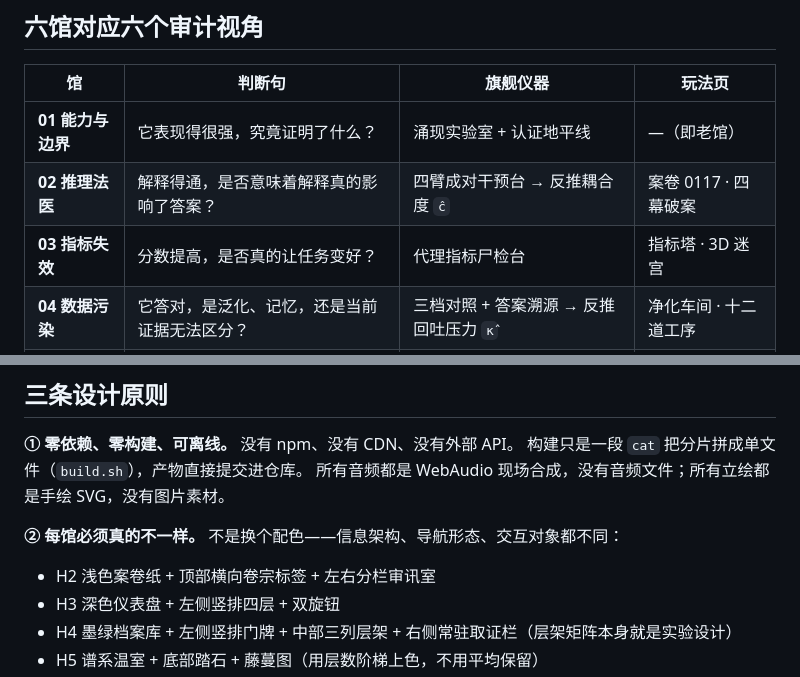
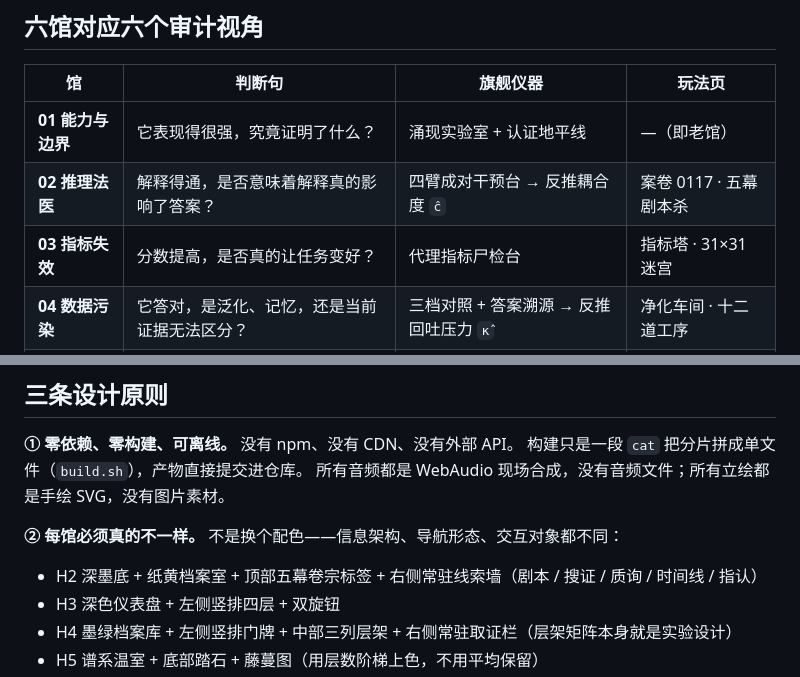
Before and after one commit to ycx666994/Yang-City, a Markdown page: README.md, 2 parts joined by grey strips. Rendered like a GitHub page.

```diff
--- a/README.md
+++ b/README.md
@@ -34,8 +34,8 @@
 | 馆 | 判断句 | 旗舰仪器 | 玩法页 |
 |---|---|---|---|
 | **01 能力与边界** | 它表现得很强，究竟证明了什么？ | 涌现实验室 + 认证地平线 | —（即老馆） |
-| **02 推理法医** | 解释得通，是否意味着解释真的影响了答案？ | 四臂成对干预台 → 反推耦合度 `ĉ` | 案卷 0117 · 四幕破案 |
-| **03 指标失效** | 分数提高，是否真的让任务变好？ | 代理指标尸检台 | 指标塔 · 3D 迷宫 |
+| **02 推理法医** | 解释得通，是否意味着解释真的影响了答案？ | 四臂成对干预台 → 反推耦合度 `ĉ` | 案卷 0117 · 五幕剧本杀 |
+| **03 指标失效** | 分数提高，是否真的让任务变好？ | 代理指标尸检台 | 指标塔 · 31×31 迷宫 |
 | **04 数据污染** | 它答对，是泛化、记忆，还是当前证据无法区分？ | 三档对照 + 答案溯源 → 反推回吐压力 `κ̂` | 净化车间 · 十二道工序 |
 | **05 递归坍塌** | 数据反复来自模型自身时，哪些信息会消失？ | 16 条谱系 × 8 个质量层 | 坍塌预报台 · 三个温室 |
 | **06 潜能与预算** | 一次失败，是能力不足、调用不当，还是预算不足？ | 名义预算与有效预算分离 → 反推选择器赤字 | 预算塔 · 十层 |
@@ -90,7 +90,7 @@
 
 **② 每馆必须真的不一样。** 不是换个配色——信息架构、导航形态、交互对象都不同：
 
-- H2 浅色案卷纸 + 顶部横向卷宗标签 + 左右分栏审讯室
+- H2 深墨底 + 纸黄档案室 + 顶部五幕卷宗标签 + 右侧常驻线索墙（剧本 / 搜证 / 质询 / 时间线 / 指认）
 - H3 深色仪表盘 + 左侧竖排四层 + 双旋钮
 - H4 墨绿档案库 + 左侧竖排门牌 + 中部三列层架 + 右侧常驻取证栏（层架矩阵本身就是实验设计）
 - H5 谱系温室 + 底部踏石 + 藤蔓图（用层数阶梯上色，不用平均保留）
```
Also changed, not shown: other parts of README.md (+19 -7 lines), docs/screens/06-case.jpg, docs/screens/07-maze.jpg, 17 other files.
